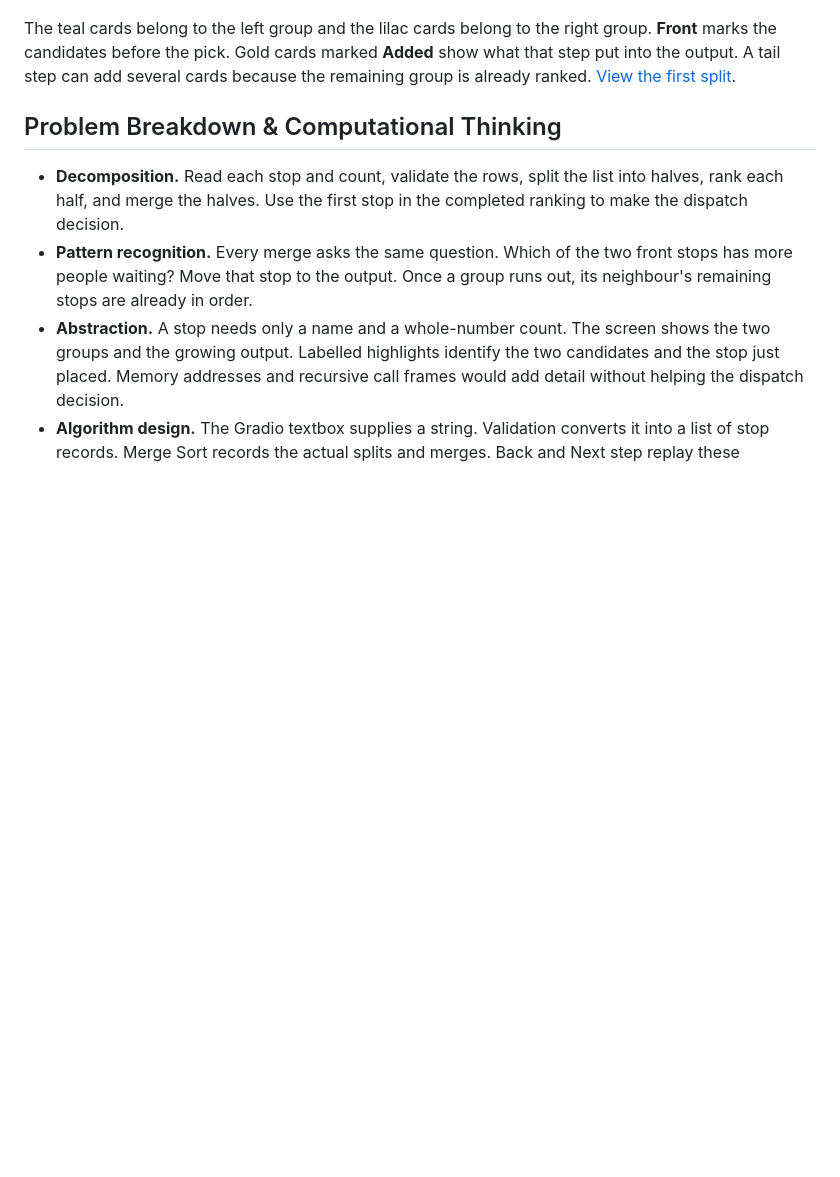
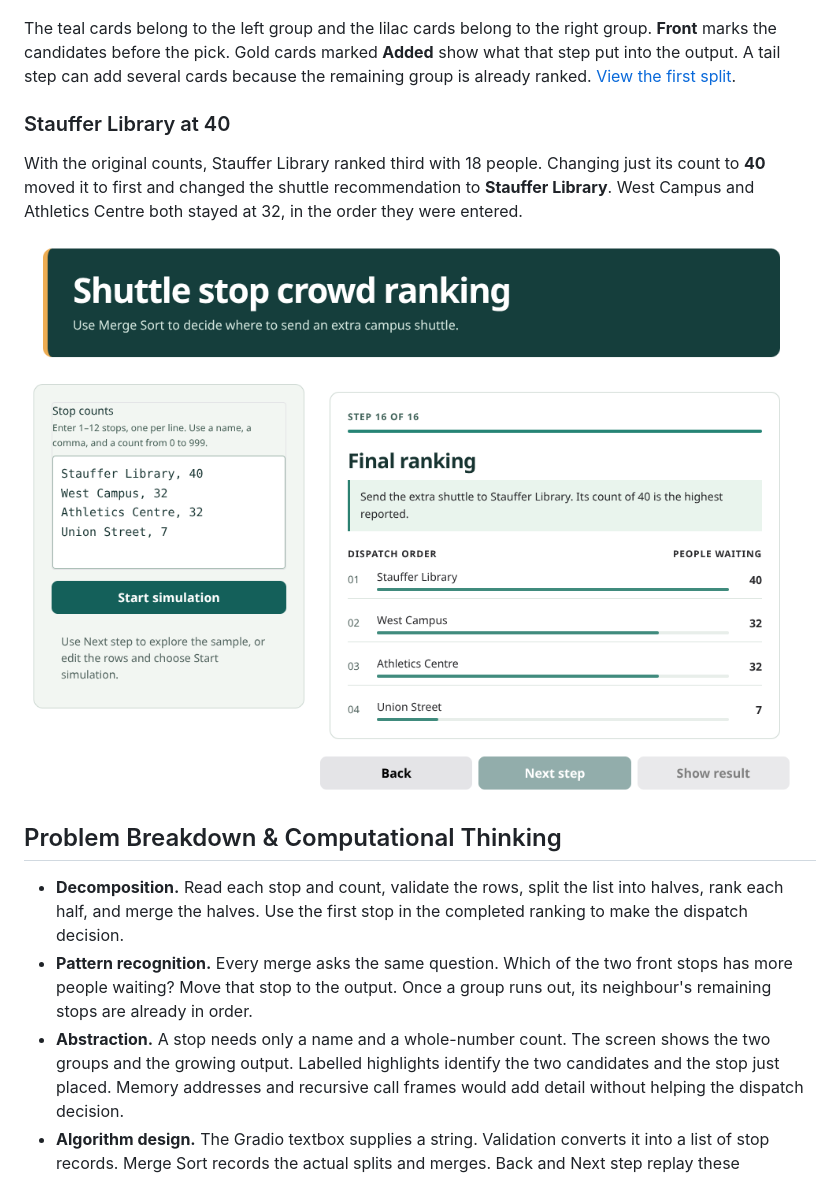
Before and after one commit to nyalpathak/cisc121-shuttle-ranking, a Markdown page: README.md, the part around the change. Drawn GitHub-style; pictures changed too: docs/06-stauffer-40.png (added); blank space fills up the shorter version.

Commit message:
Show the Stauffer Library 40-person test in the README

```diff
--- a/README.md
+++ b/README.md
@@ -29,6 +29,12 @@ The completed ranking recommends West Campus. The two equal-length bars show the
 ![Step 17. West Campus 32, Athletics Centre 32, Stauffer Library 18, Union Street 7.](docs/03-result.png)
 
 The teal cards belong to the left group and the lilac cards belong to the right group. **Front** marks the candidates before the pick. Gold cards marked **Added** show what that step put into the output. A tail step can add several cards because the remaining group is already ranked. [View the first split](docs/01-split.png).
+
+### Stauffer Library at 40
+
+With the original counts, Stauffer Library ranked third with 18 people. Changing just its count to **40** moved it to first and changed the shuttle recommendation to **Stauffer Library**. West Campus and Athletics Centre both stayed at 32, in the order they were entered.
+
+![Step 16 of 16 after the edit. Stauffer Library is first with 40, followed by West Campus 32, Athletics Centre 32, and Union Street 7.](docs/06-stauffer-40.png)
 
 ## Problem Breakdown & Computational Thinking
 
```
